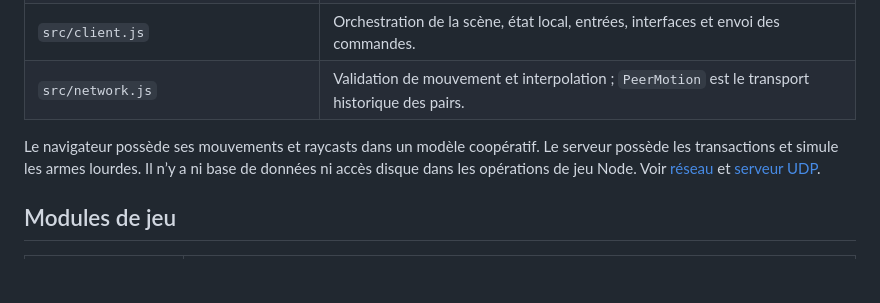
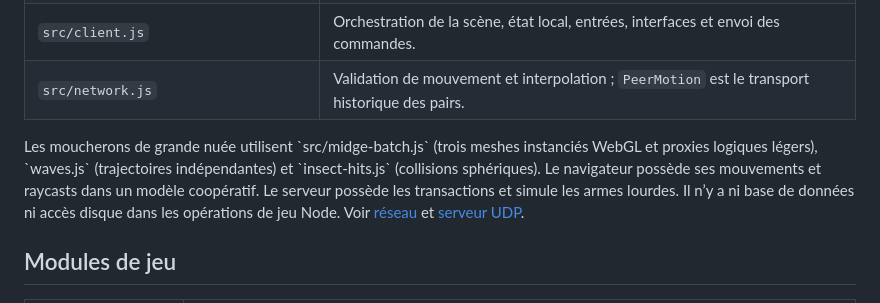
Before and after one commit to simonjamain/i-am-a-moucheron, a Markdown page: docs/code-structure.md, the part around the change. Drawn GitHub-style; blank space fills up the shorter version.

Commit message:
docs(architecture): locate midge batching and procedural simulation

```diff
--- a/docs/code-structure.md
+++ b/docs/code-structure.md
@@ -16,7 +16,7 @@ en charge continue du backlog et la revue finale des documents.
 | `src/client.js`                            | Orchestration de la scène, état local, entrées, interfaces et envoi des commandes.             |
 | `src/network.js`                           | Validation de mouvement et interpolation ; `PeerMotion` est le transport historique des pairs. |
 
-Le navigateur possède ses mouvements et raycasts dans un modèle coopératif.
+Les moucherons de grande nuée utilisent \`src/midge-batch.js\` (trois meshes instanciés WebGL et proxies logiques légers), \`waves.js\` (trajectoires indépendantes) et \`insect-hits.js\` (collisions sphériques). Le navigateur possède ses mouvements et raycasts dans un modèle coopératif.
 Le serveur possède les transactions et simule les armes lourdes. Il n’y a ni
 base de données ni accès disque dans les opérations de jeu Node. Voir
 [réseau](walking-network.md) et [serveur UDP](udp-server.md).
```
